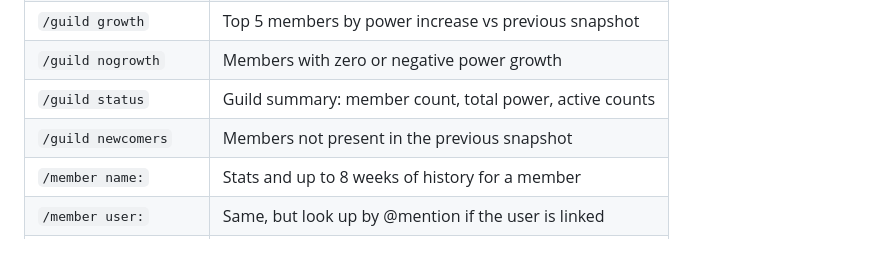
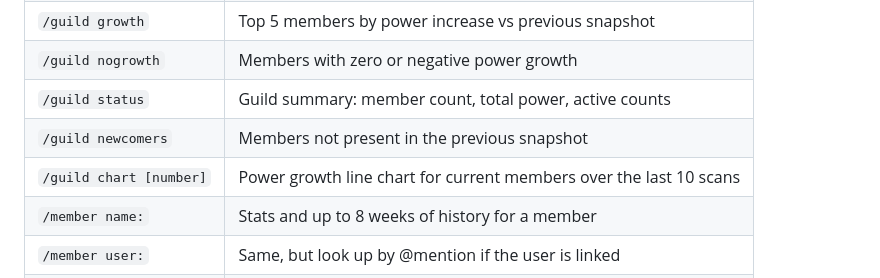
Before and after one commit to crysallis/MeerBot, a Markdown page: README.md, the part around the change. Drawn GitHub-style; blank space fills up the shorter version.

Commit message:
Add /guild chart to README command list
Co-Authored-By: Claude Sonnet 4.6 <noreply@anthropic.com>

```diff
--- a/README.md
+++ b/README.md
@@ -72,6 +72,7 @@ pm2 restart meerbot --update-env
 | `/guild nogrowth` | Members with zero or negative power growth |
 | `/guild status` | Guild summary: member count, total power, active counts |
 | `/guild newcomers` | Members not present in the previous snapshot |
+| `/guild chart [number]` | Power growth line chart for current members over the last 10 scans |
 | `/member name:` | Stats and up to 8 weeks of history for a member |
 | `/member user:` | Same, but look up by @mention if the user is linked |
 | `/link ingame_name:` | Link your Discord account to your in-game name |
```
